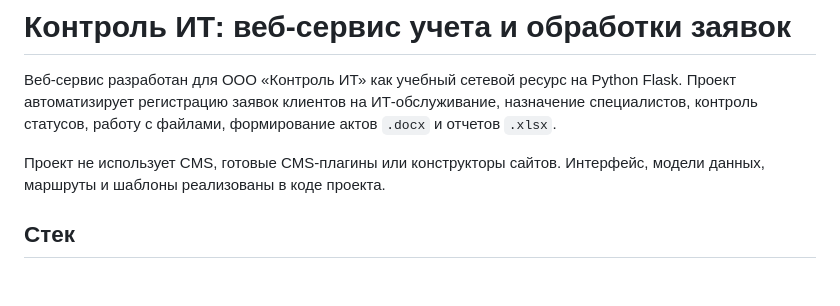
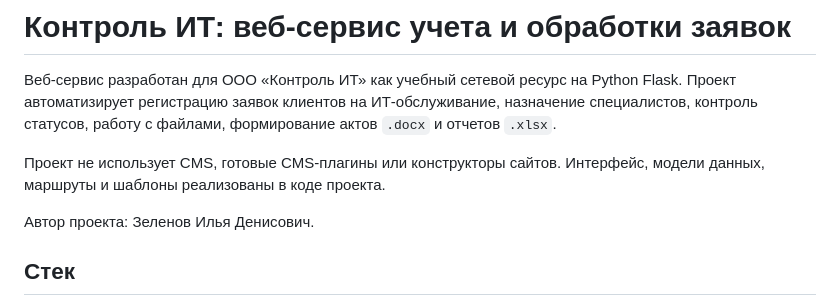
Before and after one commit to zelenovilya/kontrol_it_flask_service, a Markdown page: README.md, the part around the change. GitHub-like rendering; blank space fills up the shorter version.

Commit message:
document project author in readme

```diff
--- a/README.md
+++ b/README.md
@@ -3,6 +3,8 @@
 Веб-сервис разработан для ООО «Контроль ИТ» как учебный сетевой ресурс на Python Flask. Проект автоматизирует регистрацию заявок клиентов на ИТ-обслуживание, назначение специалистов, контроль статусов, работу с файлами, формирование актов `.docx` и отчетов `.xlsx`.
 
 Проект не использует CMS, готовые CMS-плагины или конструкторы сайтов. Интерфейс, модели данных, маршруты и шаблоны реализованы в коде проекта.
+
+Автор проекта: Зеленов Илья Денисович.
 
 ## Стек
 
```
